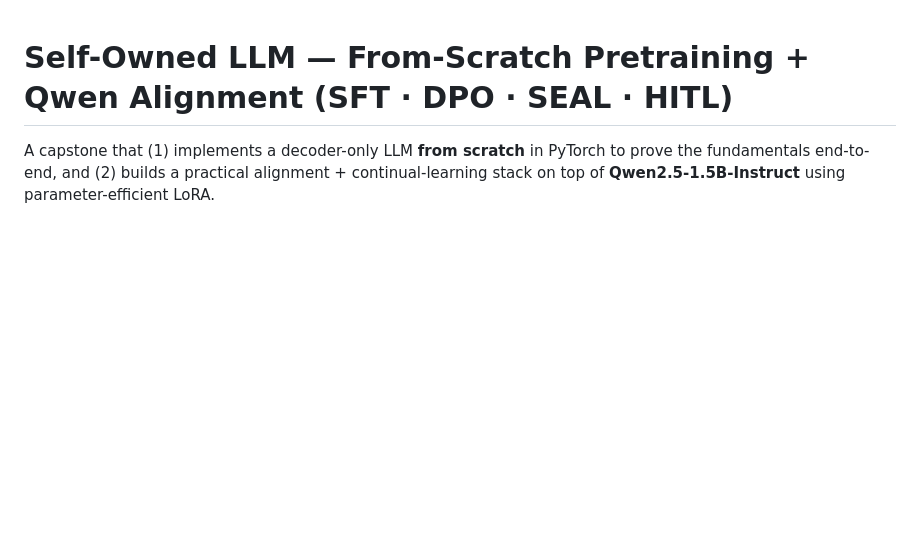
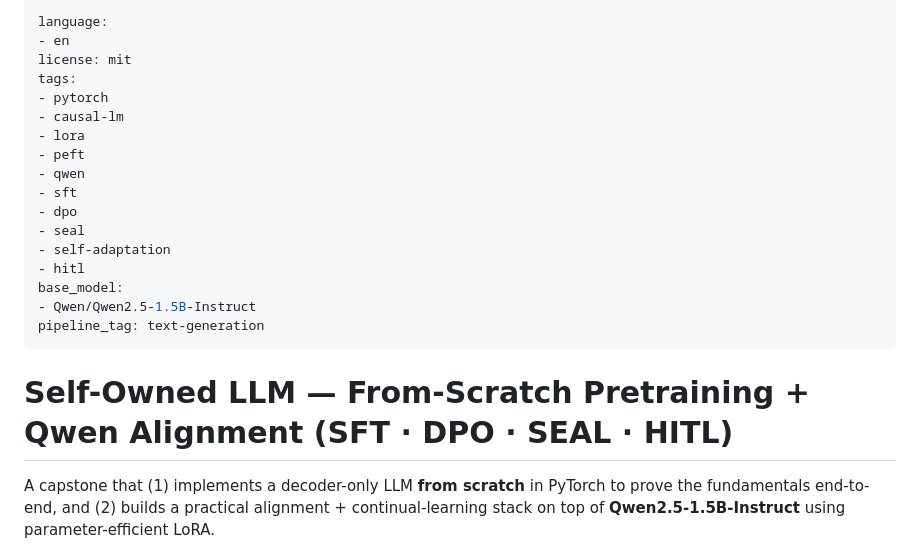
Before and after one commit to aaron43210/MiniSEAL, a Markdown page: README.md, the part around the change. Rendered like a GitHub page; blank space fills up the shorter version.

Commit message:
Add Hugging Face Model Card YAML frontmatter metadata

```diff
--- a/README.md
+++ b/README.md
@@ -1,3 +1,23 @@
+---
+language:
+- en
+license: mit
+tags:
+- pytorch
+- causal-lm
+- lora
+- peft
+- qwen
+- sft
+- dpo
+- seal
+- self-adaptation
+- hitl
+base_model:
+- Qwen/Qwen2.5-1.5B-Instruct
+pipeline_tag: text-generation
+---
+
 # Self-Owned LLM — From-Scratch Pretraining + Qwen Alignment (SFT · DPO · SEAL · HITL)
 
 A capstone that (1) implements a decoder-only LLM **from scratch** in PyTorch to prove the
```
